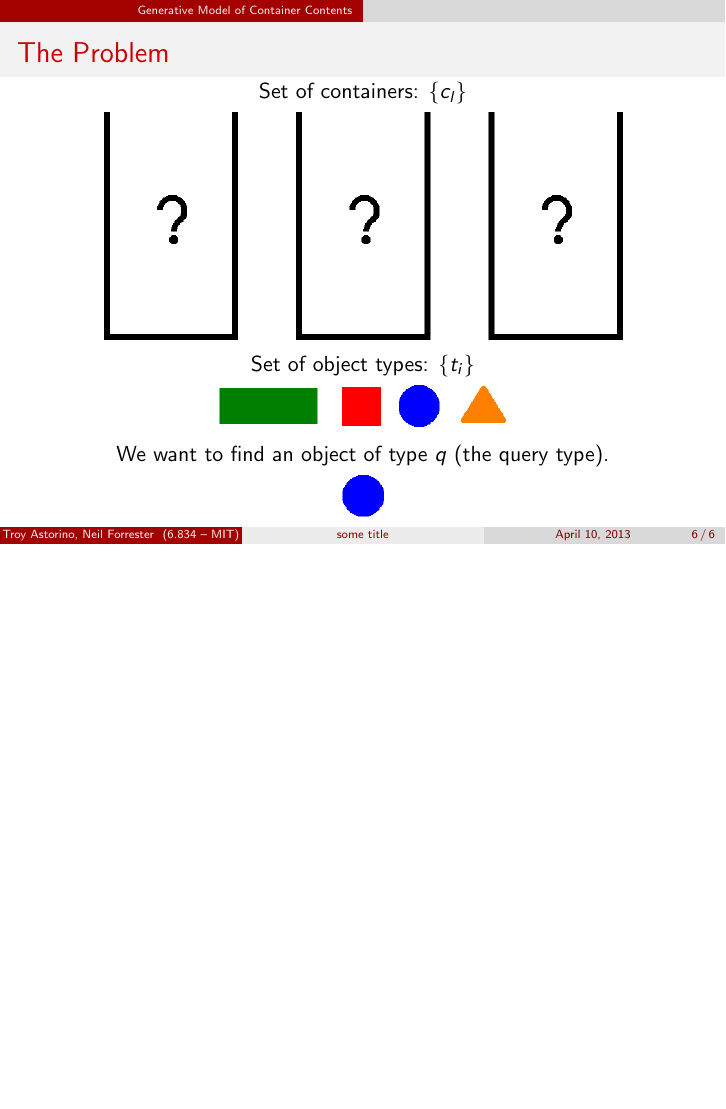
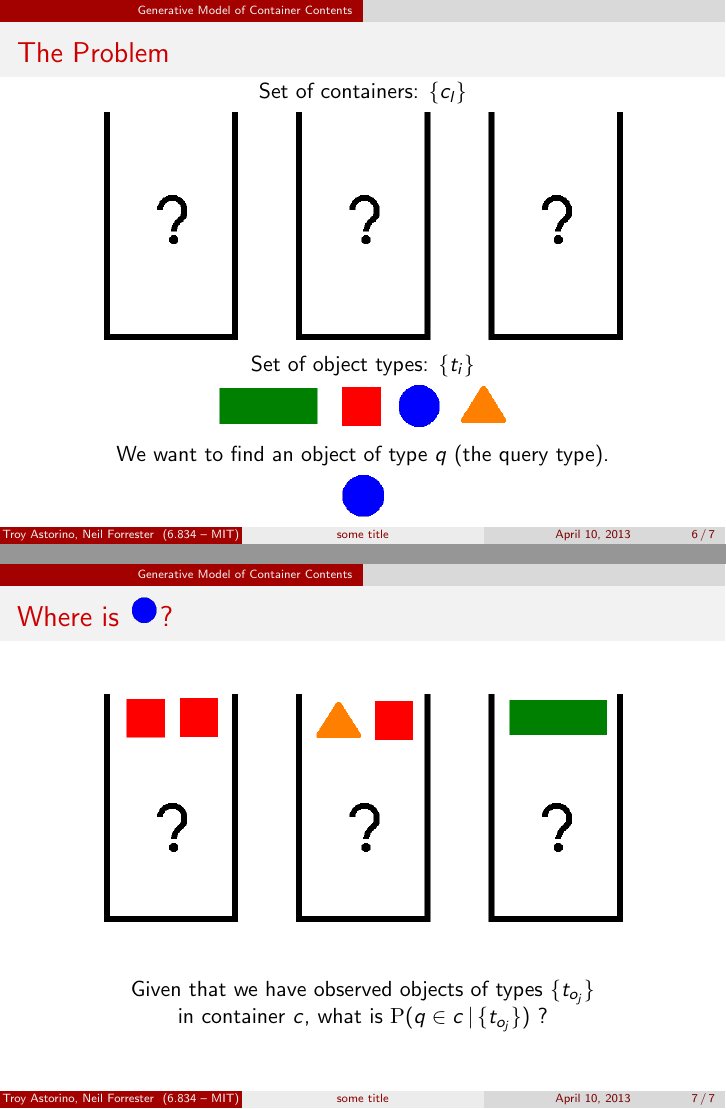
Before and after one commit to troyastorino/task-and-motion-planning-16.413, LaTeX slides (slides/slides.tex): page 6 of 6 before the commit and pages 6 and 7 of 7 after it, the two joined at a grey line, the shorter picture padded with empty space. Compiled offline with pdfLaTeX.

Commit message:
Another slide following my previous one

```diff
--- a/slides/slides.tex
+++ b/slides/slides.tex
@@ -90,4 +90,16 @@
   \end{center}
 \end{frame}
 
+\begin{frame}
+  \frametitle{Where is \spM[blue-circle]?}
+  \begin{center}
+    \spL[3-partially-observed-containers]
+
+    \vspace{0.3in}
+
+    Given that we have observed objects of types $\{t_{o_j}\}$ \\
+    in container $c$, what is $\mathrm{P}(q \in c \, | \, \{t_{o_j}\})$ ?
+  \end{center}
+\end{frame}
+
 \end{document}
```
Also changed, not shown: slides/img/3-partially-observed-containers.png (added), slides/img/blue-circle.png. Lines whose indentation alone changed are shown as unchanged.
